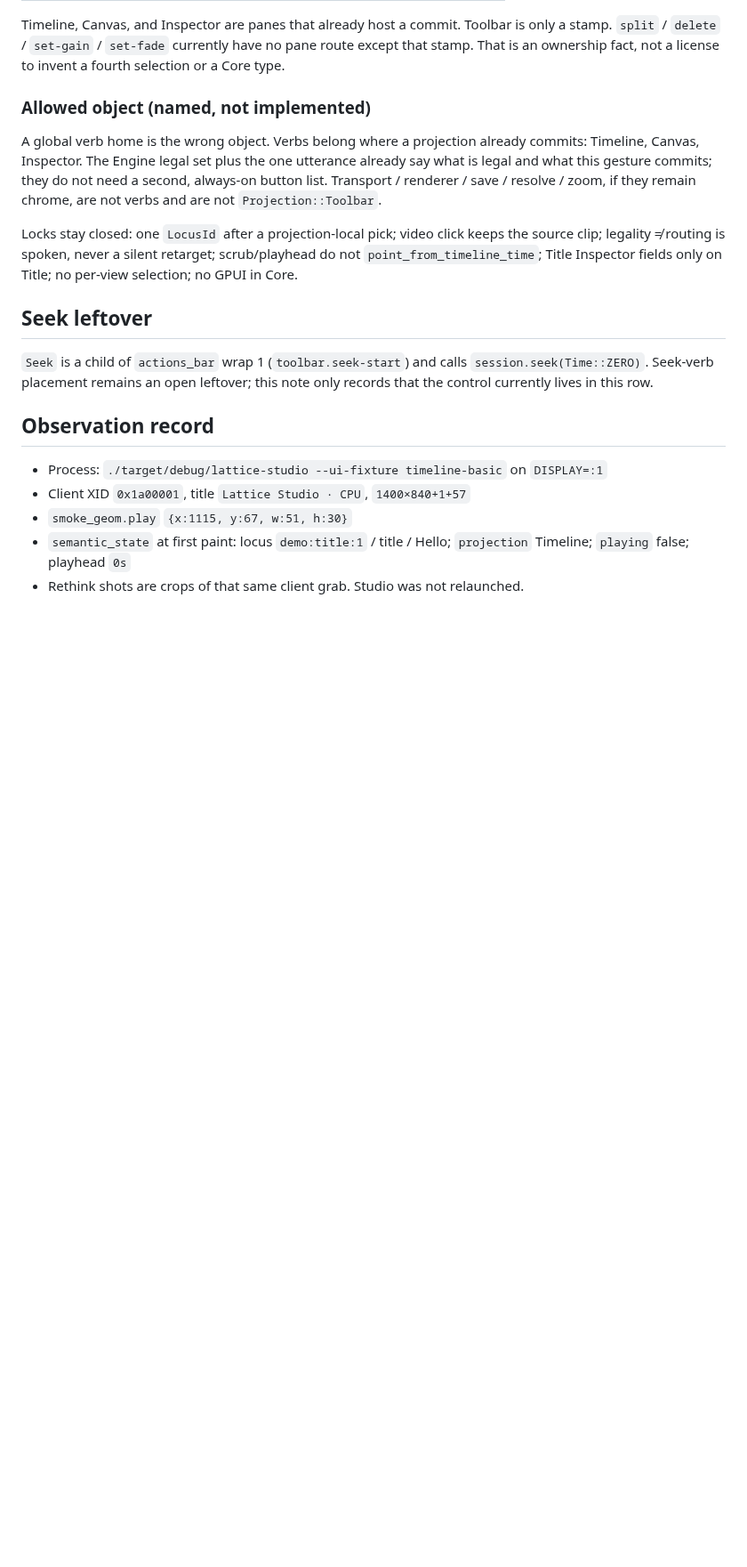
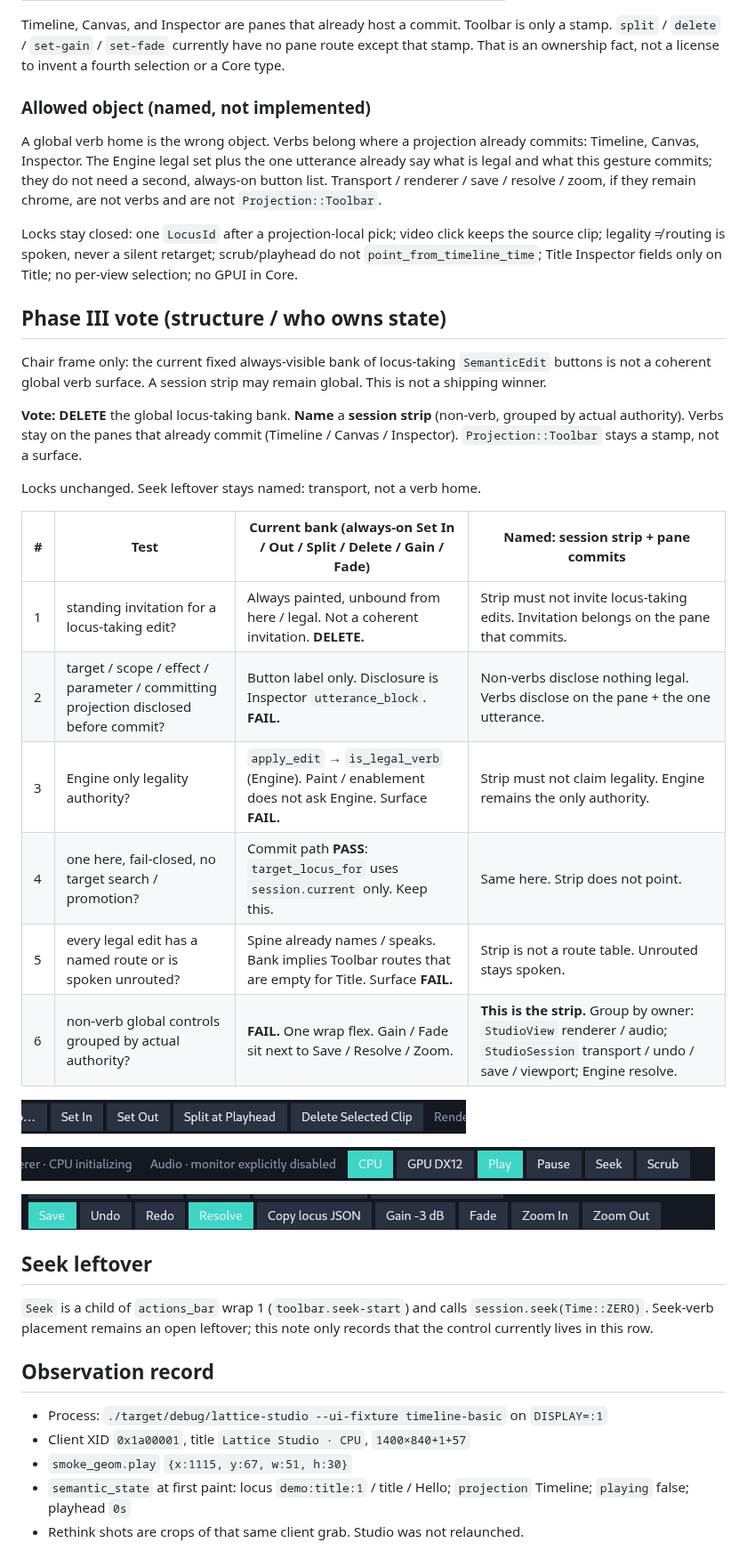
Before and after one commit to annenpolka/lattice, a Markdown page: docs/notes/2026-08-22-studio-toolbar-structure.md, the part around the change. Shown at 89% size. GitHub-like rendering; pictures changed too: docs/notes/2026-08-22-studio-toolbar-structure/phase3-authority-mix.png (added), docs/notes/2026-08-22-studio-toolbar-structure/phase3-locus-taking-bank.png (added), docs/notes/2026-08-22-studio-toolbar-structure/phase3-session-strip-transport.png (added); blank space fills up the shorter version.

Commit message:
docs: Phase III vote on the global verb bank
DELETE the always-on locus-taking SemanticEdit bank as a
global surface. Name a session strip grouped by authority.
Not a shipping winner. Structure lens only. No Studio code.

Co-authored-by: Annenpolka <annenpolka@users.noreply.github.com>

```diff
--- a/docs/notes/2026-08-22-studio-toolbar-structure.md
+++ b/docs/notes/2026-08-22-studio-toolbar-structure.md
@@ -172,6 +172,29 @@ A global verb home is the wrong object. Verbs belong where a projection already
 
 Locks stay closed: one `LocusId` after a projection-local pick; video click keeps the source clip; legality ≠ routing is spoken, never a silent retarget; scrub/playhead do not `point_from_timeline_time`; Title Inspector fields only on Title; no per-view selection; no GPUI in Core.
 
+## Phase III vote (structure / who owns state)
+
+Chair frame only: the current fixed always-visible bank of locus-taking `SemanticEdit` buttons is not a coherent global verb surface. A session strip may remain global. This is not a shipping winner.
+
+**Vote:** **DELETE** the global locus-taking bank. **Name** a **session strip** (non-verb, grouped by actual authority). Verbs stay on the panes that already commit (Timeline / Canvas / Inspector). `Projection::Toolbar` stays a stamp, not a surface.
+
+Locks unchanged. Seek leftover stays named: transport, not a verb home.
+
+| # | Test | Current bank (always-on Set In / Out / Split / Delete / Gain / Fade) | Named: session strip + pane commits |
+|---|---|---|---|
+| 1 | standing invitation for a locus-taking edit? | Always painted, unbound from here / legal. Not a coherent invitation. **DELETE.** | Strip must not invite locus-taking edits. Invitation belongs on the pane that commits. |
+| 2 | target / scope / effect / parameter / committing projection disclosed before commit? | Button label only. Disclosure is Inspector `utterance_block`. **FAIL.** | Non-verbs disclose nothing legal. Verbs disclose on the pane + the one utterance. |
+| 3 | Engine only legality authority? | `apply_edit` → `is_legal_verb` (Engine). Paint / enablement does not ask Engine. Surface **FAIL.** | Strip must not claim legality. Engine remains the only authority. |
+| 4 | one here, fail-closed, no target search / promotion? | Commit path **PASS**: `target_locus_for` uses `session.current` only. Keep this. | Same here. Strip does not point. |
+| 5 | every legal edit has a named route or is spoken unrouted? | Spine already names / speaks. Bank implies Toolbar routes that are empty for Title. Surface **FAIL.** | Strip is not a route table. Unrouted stays spoken. |
+| 6 | non-verb global controls grouped by actual authority? | **FAIL.** One wrap flex. Gain / Fade sit next to Save / Resolve / Zoom. | **This is the strip.** Group by owner: `StudioView` renderer / audio; `StudioSession` transport / undo / save / viewport; Engine resolve. |
+
+![Locus-taking bank: Set In / Set Out / Split / Delete. Always on. Not a pane.](2026-08-22-studio-toolbar-structure/phase3-locus-taking-bank.png)
+
+![Session-owned wrap-1 remainder: renderer chips, CPU / GPU, Play / Pause / Seek / Scrub.](2026-08-22-studio-toolbar-structure/phase3-session-strip-transport.png)
+
+![Wrap 2 mixes session (Save / Undo / Redo / Resolve / Zoom) with locus-taking Gain / Fade.](2026-08-22-studio-toolbar-structure/phase3-authority-mix.png)
+
 ## Seek leftover
 
 `Seek` is a child of `actions_bar` wrap 1 (`toolbar.seek-start`) and calls `session.seek(Time::ZERO)`. Seek-verb placement remains an open leftover; this note only records that the control currently lives in this row.
```
Also changed, not shown: docs/notes/README.md (+1 -1 lines).
